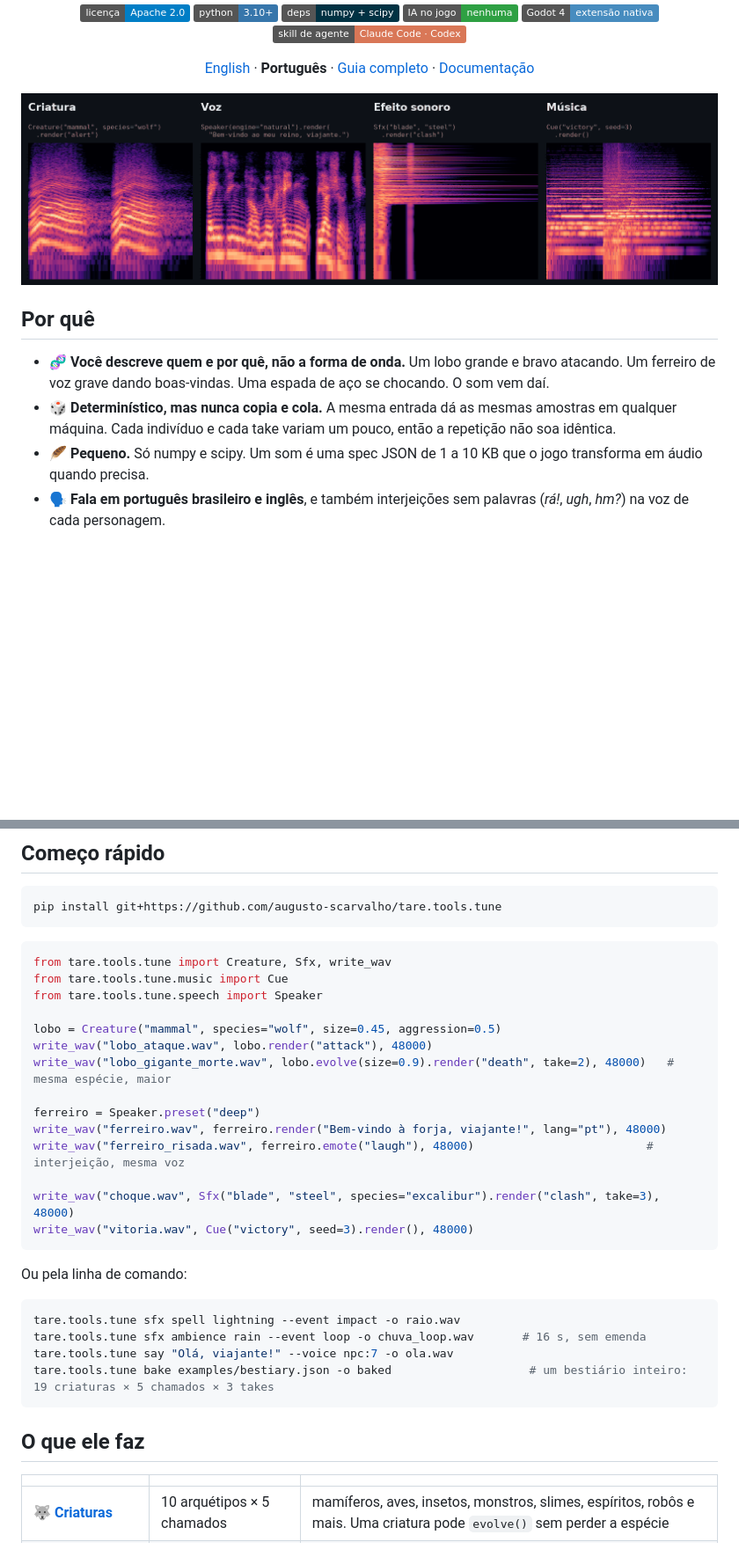
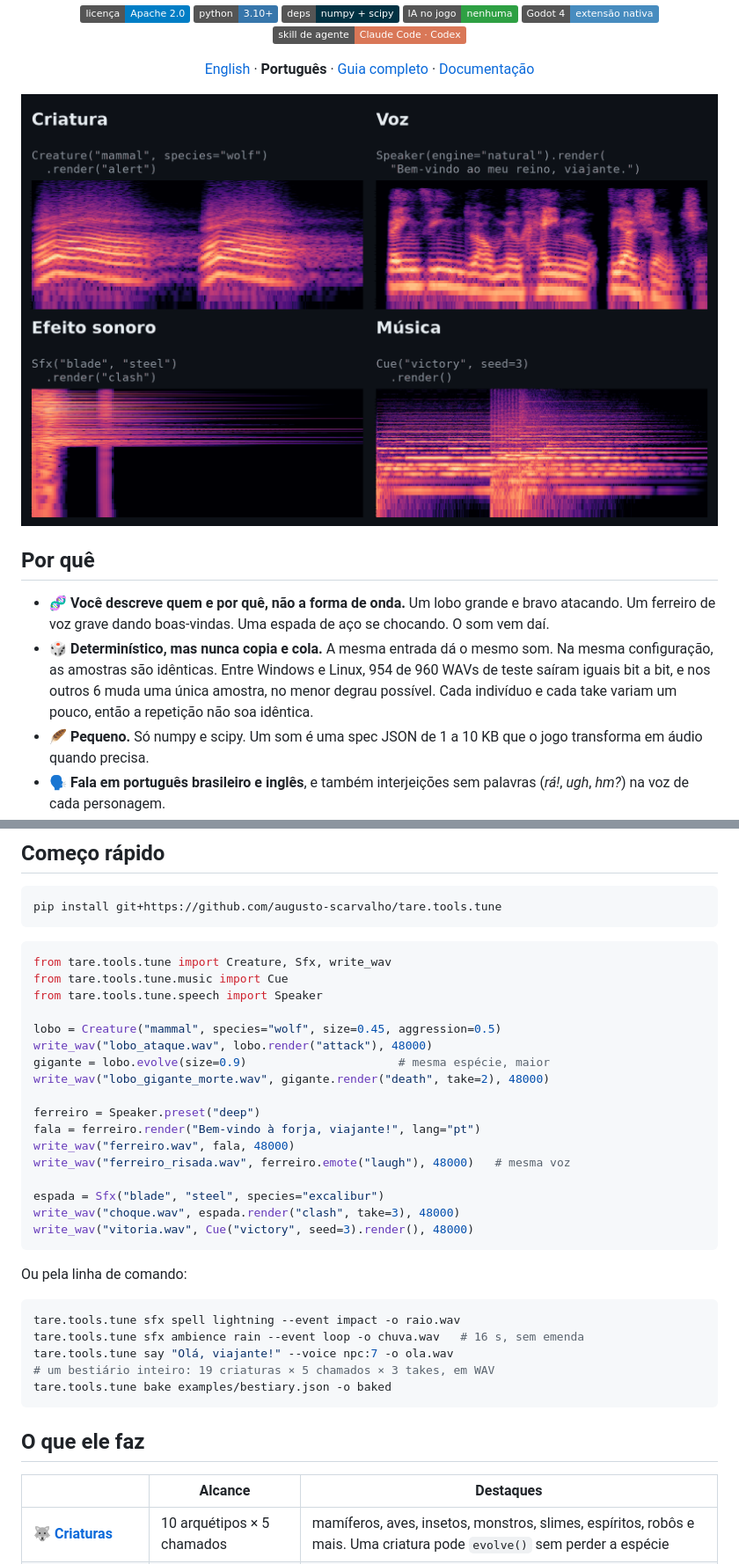
Before and after one commit to augusto-scarvalho/tare.tools.tune, a Markdown page: README.pt-BR.md, 2 parts joined by grey strips. Shown at 88% size. Rendered like a GitHub page; pictures changed too: docs/media/hero.pt-BR.png; badges without logos; blank space fills up the shorter version.

````diff
--- a/README.pt-BR.md
+++ b/README.pt-BR.md
@@ -21,7 +21,7 @@ sintetizados na hora: nenhuma gravação no pacote, nenhuma IA rodando no jogo,
 ## Por quê
 
 - 🧬 **Você descreve quem e por quê, não a forma de onda.** Um lobo grande e bravo atacando. Um ferreiro de voz grave dando boas-vindas. Uma espada de aço se chocando. O som vem daí.
-- 🎲 **Determinístico, mas nunca copia e cola.** A mesma entrada dá as mesmas amostras em qualquer máquina. Cada indivíduo e cada take variam um pouco, então a repetição não soa idêntica.
+- 🎲 **Determinístico, mas nunca copia e cola.** A mesma entrada dá o mesmo som. Na mesma configuração, as amostras são idênticas. Entre Windows e Linux, 954 de 960 WAVs de teste saíram iguais bit a bit, e nos outros 6 muda uma única amostra, no menor degrau possível. Cada indivíduo e cada take variam um pouco, então a repetição não soa idêntica.
 - 🪶 **Pequeno.** Só numpy e scipy. Um som é uma spec JSON de 1 a 10 KB que o jogo transforma em áudio quando precisa.
 - 🗣️ **Fala em português brasileiro e inglês**, e também interjeições sem palavras (*rá!*, *ugh*, *hm?*) na voz de cada personagem.
 - 🎮 **Pronto para engine.** Pacotes de WAV para qualquer engine, sprites OGG para a web, MIDI e um renderizador C++ para o Godot que bate com o Python amostra por amostra.
@@ -42,13 +42,16 @@ from tare.tools.tune.speech import Speaker
 
 lobo = Creature("mammal", species="wolf", size=0.45, aggression=0.5)
 write_wav("lobo_ataque.wav", lobo.render("attack"), 48000)
-write_wav("lobo_gigante_morte.wav", lobo.evolve(size=0.9).render("death", take=2), 48000)   # mesma espécie, maior
+gigante = lobo.evolve(size=0.9)                      # mesma espécie, maior
+write_wav("lobo_gigante_morte.wav", gigante.render("death", take=2), 48000)
 
 ferreiro = Speaker.preset("deep")
-write_wav("ferreiro.wav", ferreiro.render("Bem-vindo à forja, viajante!", lang="pt"), 48000)
-write_wav("ferreiro_risada.wav", ferreiro.emote("laugh"), 48000)                         # interjeição, mesma voz
+fala = ferreiro.render("Bem-vindo à forja, viajante!", lang="pt")
+write_wav("ferreiro.wav", fala, 48000)
+write_wav("ferreiro_risada.wav", ferreiro.emote("laugh"), 48000)   # mesma voz
 
-write_wav("choque.wav", Sfx("blade", "steel", species="excalibur").render("clash", take=3), 48000)
+espada = Sfx("blade", "steel", species="excalibur")
+write_wav("choque.wav", espada.render("clash", take=3), 48000)
 write_wav("vitoria.wav", Cue("victory", seed=3).render(), 48000)
 ```
 
@@ -56,14 +59,15 @@ Ou pela linha de comando:
 
 ```bash
 tare.tools.tune sfx spell lightning --event impact -o raio.wav
-tare.tools.tune sfx ambience rain --event loop -o chuva_loop.wav       # 16 s, sem emenda
+tare.tools.tune sfx ambience rain --event loop -o chuva.wav   # 16 s, sem emenda
 tare.tools.tune say "Olá, viajante!" --voice npc:7 -o ola.wav
-tare.tools.tune bake examples/bestiary.json -o baked                    # um bestiário inteiro: 19 criaturas × 5 chamados × 3 takes
+# um bestiário inteiro: 19 criaturas × 5 chamados × 3 takes, em WAV
+tare.tools.tune bake examples/bestiary.json -o baked
 ```
 
 ## O que ele faz
 
-| | | |
+| | Alcance | Destaques |
 |---|---|---|
 | 🐺 **[Criaturas](docs/pt-BR/guia.md#arquétipos)** | 10 arquétipos × 5 chamados | mamíferos, aves, insetos, monstros, slimes, espíritos, robôs e mais. Uma criatura pode `evolve()` sem perder a espécie |
 | 🗣️ **[Fala](docs/pt-BR/guia.md#fala-humana)** | português e inglês | voz de formantes ou banco de voz natural; entonação pela pontuação; emoções; uma voz única por NPC; língua inventada e animalese |
````
Also changed, not shown: other parts of README.pt-BR.md (+1 -1 lines), README.md (+13 -9 lines), docs/media/hero.png.
